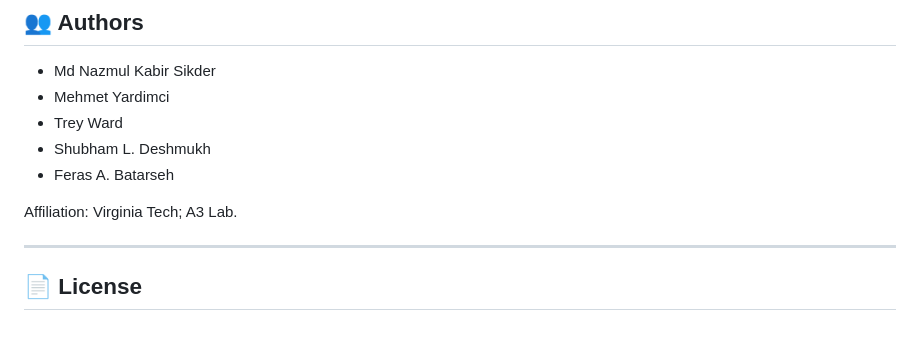
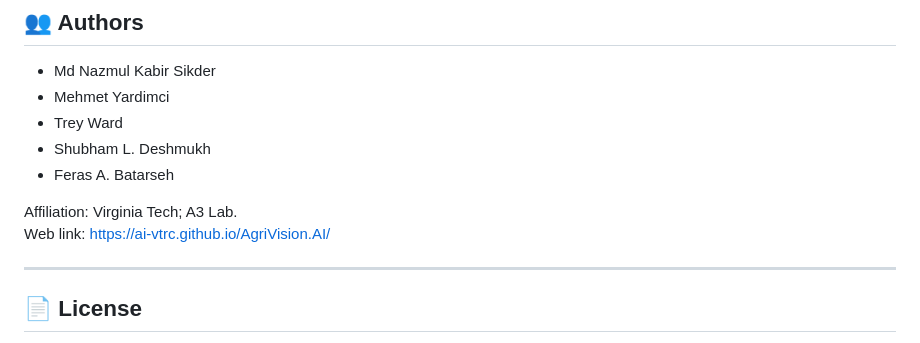
Before and after one commit to AI-VTRC/AgriVision.AI, a Markdown page: README.md, the part around the change. GitHub-like rendering.

Commit message:
Add web link to README

```diff
--- a/README.md
+++ b/README.md
@@ -121,6 +121,7 @@ If you use this repo or paper:
 - Feras A. Batarseh
 
 Affiliation: Virginia Tech; A3 Lab.
+Web link: https://ai-vtrc.github.io/AgriVision.AI/
 
 ---
 
```
